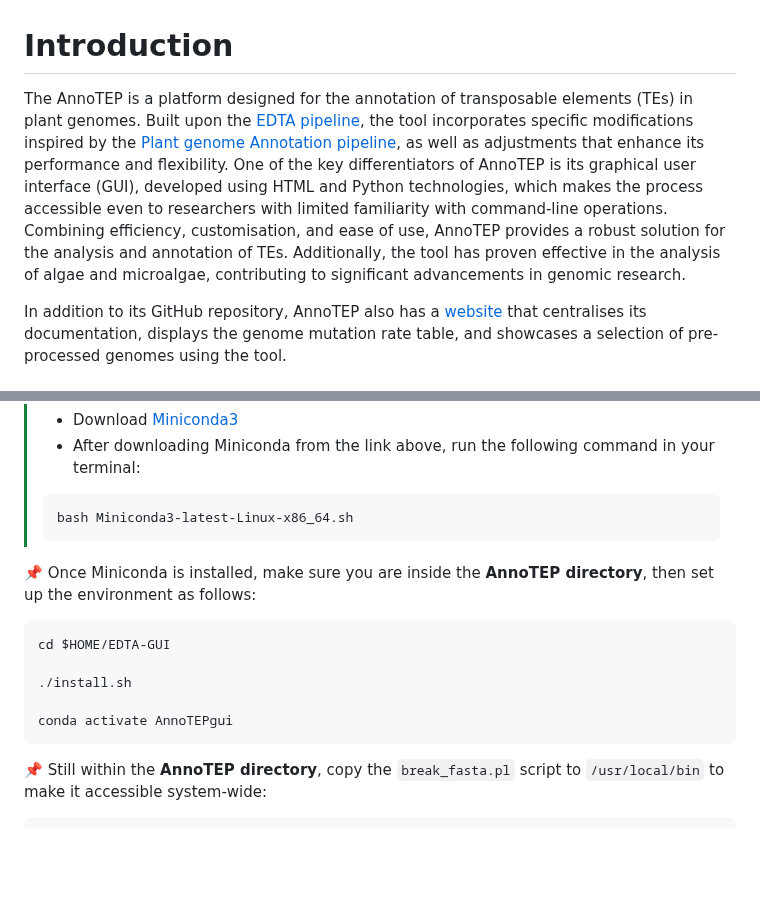
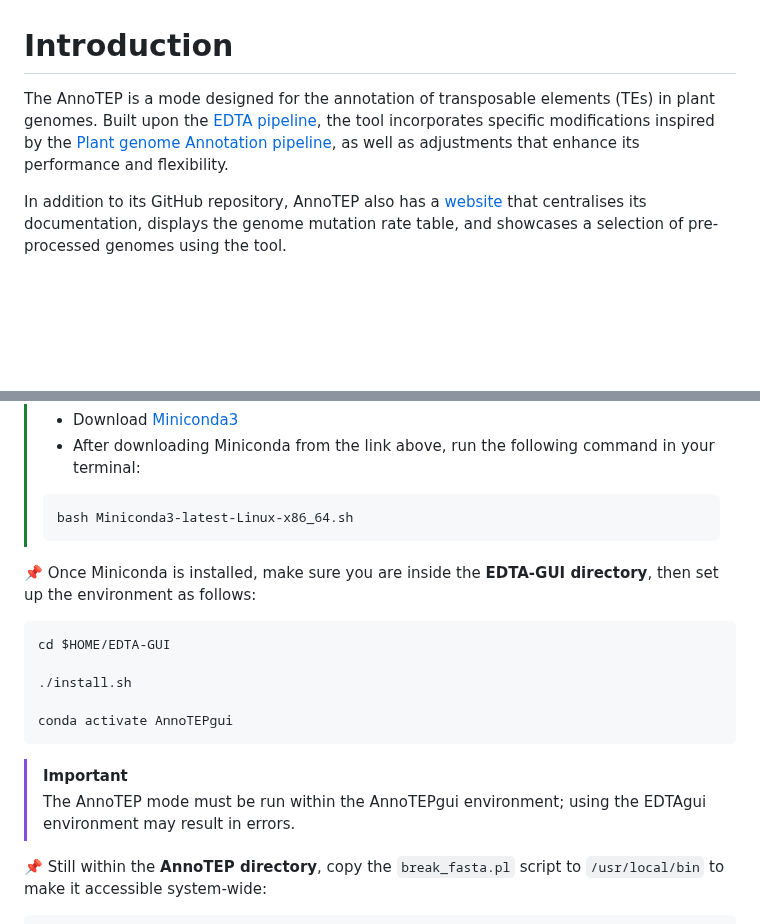
Before and after one commit to Marcos-Fernando/EDTA-GUI, a Markdown page: AnnoTEP/README.md, 2 parts joined by grey strips. Drawn GitHub-style; blank space fills up the shorter version.

Commit message:
guide cli

````diff
--- a/AnnoTEP/README.md
+++ b/AnnoTEP/README.md
@@ -10,7 +10,7 @@
 <br>
 
 # Introduction
-The AnnoTEP is a platform designed for the annotation of transposable elements (TEs) in plant genomes. Built upon the [EDTA pipeline](https://github.com/oushujun/EDTA), the tool incorporates specific modifications inspired by the [Plant genome Annotation pipeline](https://github.com/amvarani/Plant_Annotation_TEs), as well as adjustments that enhance its performance and flexibility. One of the key differentiators of AnnoTEP is its graphical user interface (GUI), developed using HTML and Python technologies, which makes the process accessible even to researchers with limited familiarity with command-line operations. Combining efficiency, customisation, and ease of use, AnnoTEP provides a robust solution for the analysis and annotation of TEs. Additionally, the tool has proven effective in the analysis of algae and microalgae, contributing to significant advancements in genomic research.
+The AnnoTEP is a mode designed for the annotation of transposable elements (TEs) in plant genomes. Built upon the [EDTA pipeline](https://github.com/oushujun/EDTA), the tool incorporates specific modifications inspired by the [Plant genome Annotation pipeline](https://github.com/amvarani/Plant_Annotation_TEs), as well as adjustments that enhance its performance and flexibility.
 
 In addition to its GitHub repository, AnnoTEP also has a [website](https://plantgenomics.ncc.unesp.br/AnnoTEP/) that centralises its documentation, displays the genome mutation rate table, and showcases a selection of pre-processed genomes using the tool.
 
@@ -37,7 +37,7 @@ In addition to its GitHub repository, AnnoTEP also has a [website](https://plant
 > bash Miniconda3-latest-Linux-x86_64.sh
 > ```
 
-📌 Once Miniconda is installed, make sure you are inside the <b>AnnoTEP directory</b>, then set up the environment as follows:
+📌 Once Miniconda is installed, make sure you are inside the <b>EDTA-GUI directory</b>, then set up the environment as follows:
 ```sh
 cd $HOME/EDTA-GUI
 
@@ -45,6 +45,10 @@ cd $HOME/EDTA-GUI
 
 conda activate AnnoTEPgui
 ```
+
+> [!IMPORTANT]
+> The AnnoTEP mode must be run within the AnnoTEPgui environment; using the EDTAgui environment may result in errors.
+>
 
 📌  Still within the <b>AnnoTEP directory</b>, copy the ```break_fasta.pl``` script to ```/usr/local/bin``` to make it accessible system-wide:
 ```sh
````
